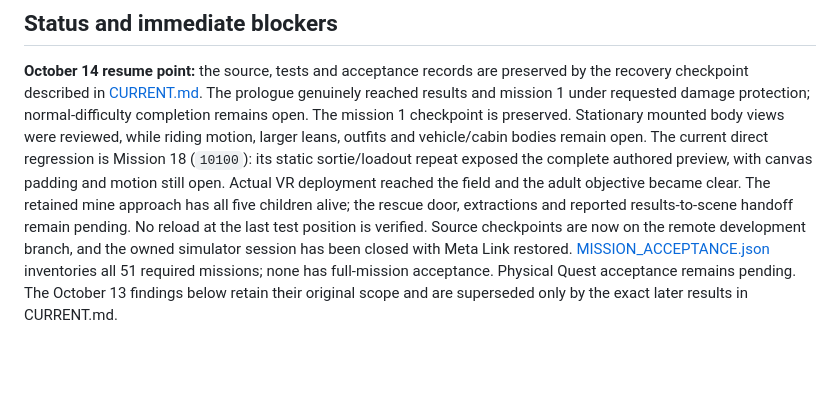
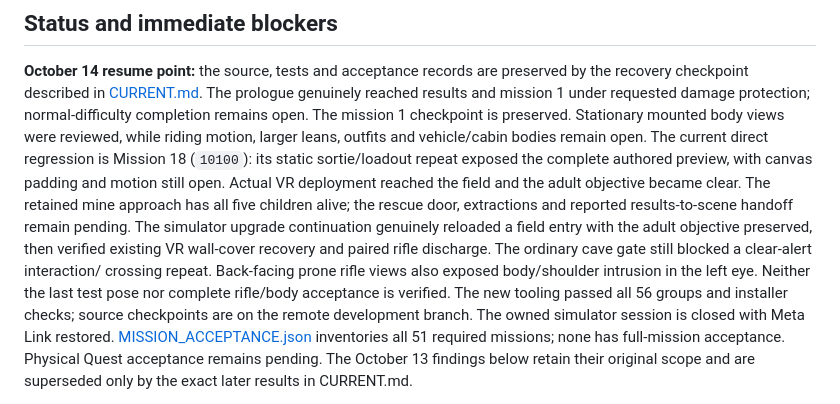
Before and after one commit to nikamigaming-create/MGS5VR, a Markdown page: docs/VR_1_0_POLISH.md, the part around the change. GitHub-like rendering; blank space fills up the shorter version.

```diff
--- a/docs/VR_1_0_POLISH.md
+++ b/docs/VR_1_0_POLISH.md
@@ -26,10 +26,16 @@ regression is Mission 18 (`10100`): its static sortie/loadout repeat exposed
 the complete authored preview, with canvas padding and motion still open.
 Actual VR deployment reached the field and the adult objective became clear.
 The retained mine approach has all five children alive; the rescue door,
-extractions and reported results-to-scene handoff remain pending. No reload at
-the last test position is verified. Source checkpoints are now on the remote
-development branch, and the owned simulator session has been closed with Meta
-Link restored. [MISSION_ACCEPTANCE.json](MISSION_ACCEPTANCE.json) inventories
+extractions and reported results-to-scene handoff remain pending. The simulator
+upgrade continuation genuinely reloaded a field entry with the adult objective
+preserved, then verified existing VR wall-cover recovery and paired rifle
+discharge. The ordinary cave gate still blocked a clear-alert interaction/
+crossing repeat. Back-facing prone rifle views also exposed body/shoulder
+intrusion in the left eye. Neither the last test pose nor complete rifle/body
+acceptance is verified. The new tooling passed all 56 groups and installer
+checks; source checkpoints are on the remote development branch. The owned
+simulator session is closed with Meta Link restored.
+[MISSION_ACCEPTANCE.json](MISSION_ACCEPTANCE.json) inventories
 all 51 required missions; none has full-mission acceptance. Physical Quest
 acceptance remains pending. The October 13 findings below retain their original
 scope and are superseded only by the exact later results in CURRENT.md.
```
Also changed, not shown: docs/CURRENT.md (+38 -7 lines).
